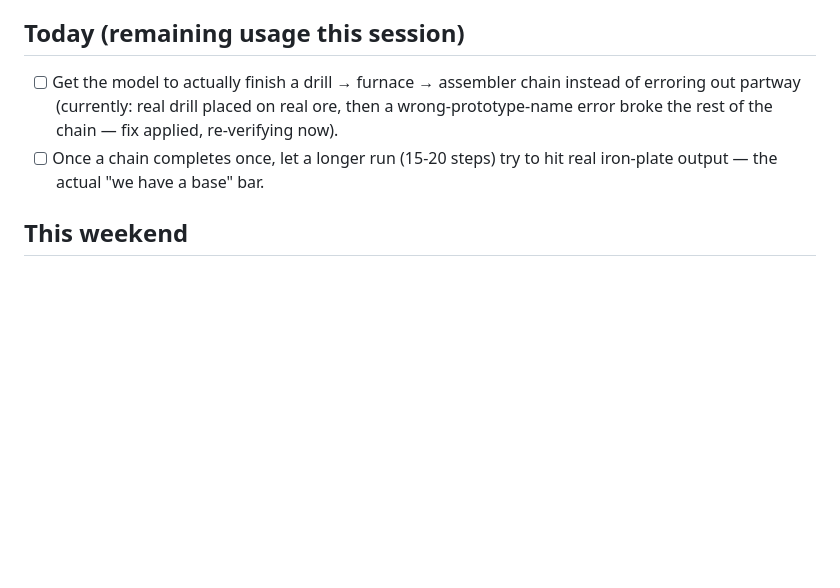
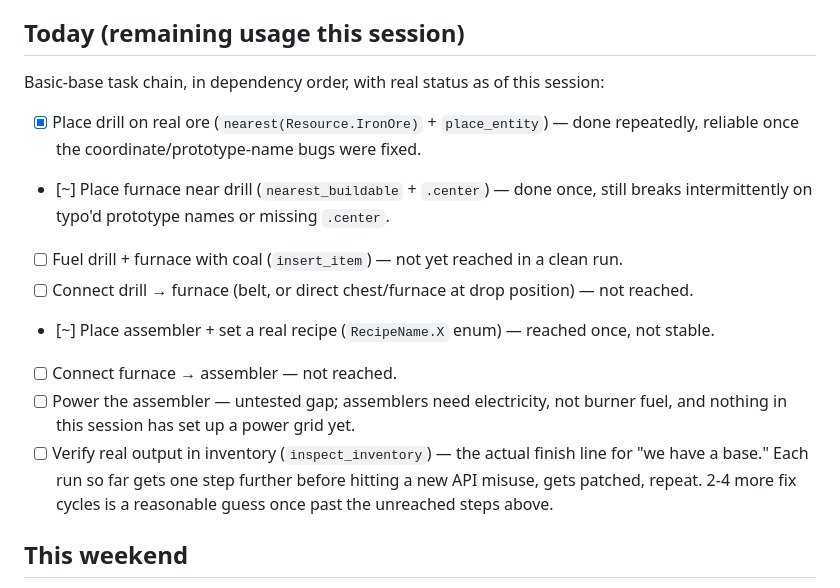
Before and after one commit to nulljosh/conveyer, a Markdown page: roadmap.md, the part around the change. GitHub-like rendering; blank space fills up the shorter version.

Commit message:
Roadmap: break down basic-base chain into its real dependency steps
Co-Authored-By: Claude Sonnet 5 <noreply@anthropic.com>

```diff
--- a/roadmap.md
+++ b/roadmap.md
@@ -4,11 +4,21 @@ Organized by when it's realistic to do, not by feature area — see priority buc
 History of what already shipped is at the bottom.
 
 ## Today (remaining usage this session)
-- [ ] Get the model to actually finish a drill → furnace → assembler chain instead of erroring
-      out partway (currently: real drill placed on real ore, then a wrong-prototype-name error
-      broke the rest of the chain — fix applied, re-verifying now).
-- [ ] Once a chain completes once, let a longer run (15-20 steps) try to hit real iron-plate
-      output — the actual "we have a base" bar.
+Basic-base task chain, in dependency order, with real status as of this session:
+- [x] Place drill on real ore (`nearest(Resource.IronOre)` + `place_entity`) — done repeatedly,
+      reliable once the coordinate/prototype-name bugs were fixed.
+- [~] Place furnace near drill (`nearest_buildable` + `.center`) — done once, still breaks
+      intermittently on typo'd prototype names or missing `.center`.
+- [ ] Fuel drill + furnace with coal (`insert_item`) — not yet reached in a clean run.
+- [ ] Connect drill → furnace (belt, or direct chest/furnace at drop position) — not reached.
+- [~] Place assembler + set a real recipe (`RecipeName.X` enum) — reached once, not stable.
+- [ ] Connect furnace → assembler — not reached.
+- [ ] Power the assembler — untested gap; assemblers need electricity, not burner fuel, and
+      nothing in this session has set up a power grid yet.
+- [ ] Verify real output in inventory (`inspect_inventory`) — the actual finish line for "we
+      have a base."
+Each run so far gets one step further before hitting a new API misuse, gets patched, repeat.
+2-4 more fix cycles is a reasonable guess once past the unreached steps above.
 
 ## This weekend
 - [ ] Move conveyer (and pwnlingo) to real server space (DigitalOcean-style VPS) so they run
```
